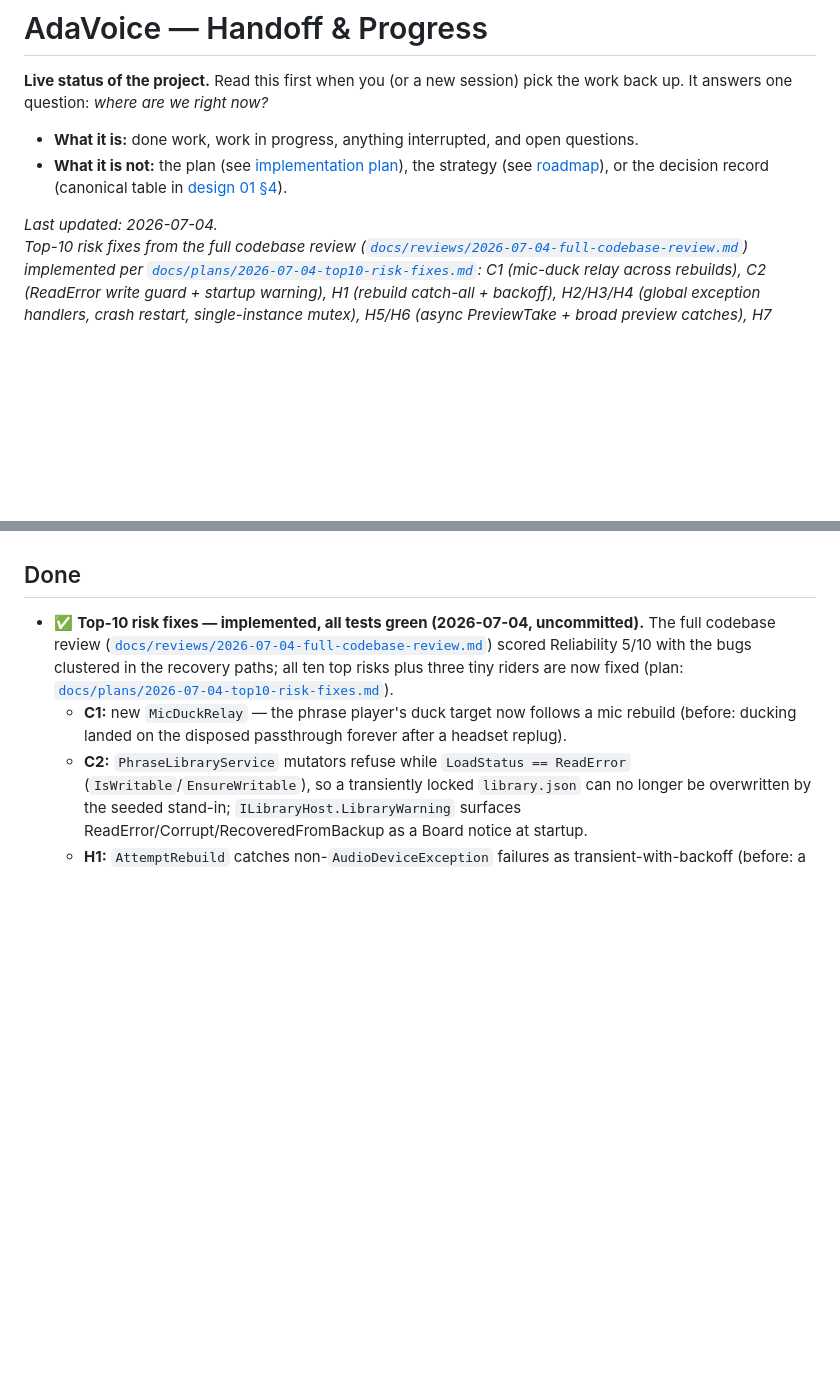
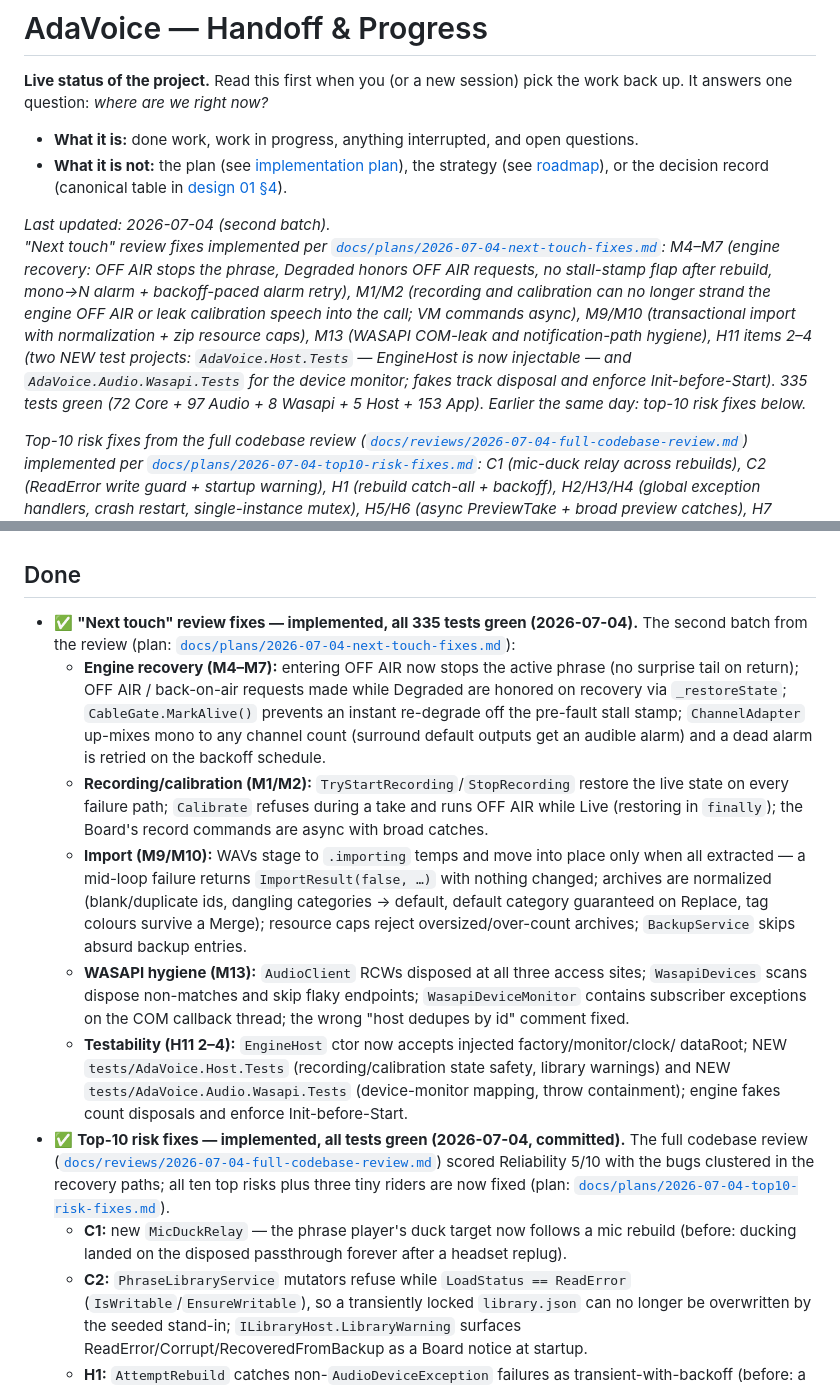
Before and after one commit to olehserv/ada-voice, a Markdown page: handoff.md, 2 parts joined by grey strips. GitHub-like rendering; blank space fills up the shorter version.

```diff
--- a/handoff.md
+++ b/handoff.md
@@ -8,7 +8,19 @@ back up. It answers one question: *where are we right now?*
   the strategy (see [roadmap](docs/roadmaps/mvp-roadmap.md)), or the decision record
   (canonical table in [design 01 §4](docs/design/01-overview.md#4-confirmed-decisions-canonical)).
 
-_Last updated: 2026-07-04._
+_Last updated: 2026-07-04 (second batch)._
+_"Next touch" review fixes implemented per
+[`docs/plans/2026-07-04-next-touch-fixes.md`](docs/plans/2026-07-04-next-touch-fixes.md):
+M4–M7 (engine recovery: OFF AIR stops the phrase, Degraded honors OFF AIR requests, no
+stall-stamp flap after rebuild, mono→N alarm + backoff-paced alarm retry), M1/M2 (recording
+and calibration can no longer strand the engine OFF AIR or leak calibration speech into the
+call; VM commands async), M9/M10 (transactional import with normalization + zip resource
+caps), M13 (WASAPI COM-leak and notification-path hygiene), H11 items 2–4 (two NEW test
+projects: `AdaVoice.Host.Tests` — EngineHost is now injectable — and
+`AdaVoice.Audio.Wasapi.Tests` for the device monitor; fakes track disposal and enforce
+Init-before-Start). 335 tests green (72 Core + 97 Audio + 8 Wasapi + 5 Host + 153 App).
+Earlier the same day: top-10 risk fixes below._
+
 _Top-10 risk fixes from the full codebase review
 ([`docs/reviews/2026-07-04-full-codebase-review.md`](docs/reviews/2026-07-04-full-codebase-review.md))
 implemented per [`docs/plans/2026-07-04-top10-risk-fixes.md`](docs/plans/2026-07-04-top10-risk-fixes.md):
@@ -40,7 +52,31 @@ then slice 2 (interaction-state gaps) of the UI/UX pass + localization.
 
 ## Done
 
-- ✅ **Top-10 risk fixes — implemented, all tests green (2026-07-04, uncommitted).** The full
+- ✅ **"Next touch" review fixes — implemented, all 335 tests green (2026-07-04).** The second
+  batch from the review (plan:
+  [`docs/plans/2026-07-04-next-touch-fixes.md`](docs/plans/2026-07-04-next-touch-fixes.md)):
+  - **Engine recovery (M4–M7):** entering OFF AIR now stops the active phrase (no surprise
+    tail on return); OFF AIR / back-on-air requests made while Degraded are honored on
+    recovery via `_restoreState`; `CableGate.MarkAlive()` prevents an instant re-degrade off
+    the pre-fault stall stamp; `ChannelAdapter` up-mixes mono to any channel count (surround
+    default outputs get an audible alarm) and a dead alarm is retried on the backoff schedule.
+  - **Recording/calibration (M1/M2):** `TryStartRecording`/`StopRecording` restore the live
+    state on every failure path; `Calibrate` refuses during a take and runs OFF AIR while
+    Live (restoring in `finally`); the Board's record commands are async with broad catches.
+  - **Import (M9/M10):** WAVs stage to `.importing` temps and move into place only when all
+    extracted — a mid-loop failure returns `ImportResult(false, …)` with nothing changed;
+    archives are normalized (blank/duplicate ids, dangling categories → default, default
+    category guaranteed on Replace, tag colours survive a Merge); resource caps reject
+    oversized/over-count archives; `BackupService` skips absurd backup entries.
+  - **WASAPI hygiene (M13):** `AudioClient` RCWs disposed at all three access sites;
+    `WasapiDevices` scans dispose non-matches and skip flaky endpoints; `WasapiDeviceMonitor`
+    contains subscriber exceptions on the COM callback thread; the wrong "host dedupes by id"
+    comment fixed.
+  - **Testability (H11 2–4):** `EngineHost` ctor now accepts injected factory/monitor/clock/
+    dataRoot; NEW `tests/AdaVoice.Host.Tests` (recording/calibration state safety, library
+    warnings) and NEW `tests/AdaVoice.Audio.Wasapi.Tests` (device-monitor mapping, throw
+    containment); engine fakes count disposals and enforce Init-before-Start.
+- ✅ **Top-10 risk fixes — implemented, all tests green (2026-07-04, committed).** The full
   codebase review ([`docs/reviews/2026-07-04-full-codebase-review.md`](docs/reviews/2026-07-04-full-codebase-review.md))
   scored Reliability 5/10 with the bugs clustered in the recovery paths; all ten top risks plus
   three tiny riders are now fixed (plan:
```
Also changed, not shown: docs/plans/2026-07-04-next-touch-fixes.md (added, +72 -0 lines).
